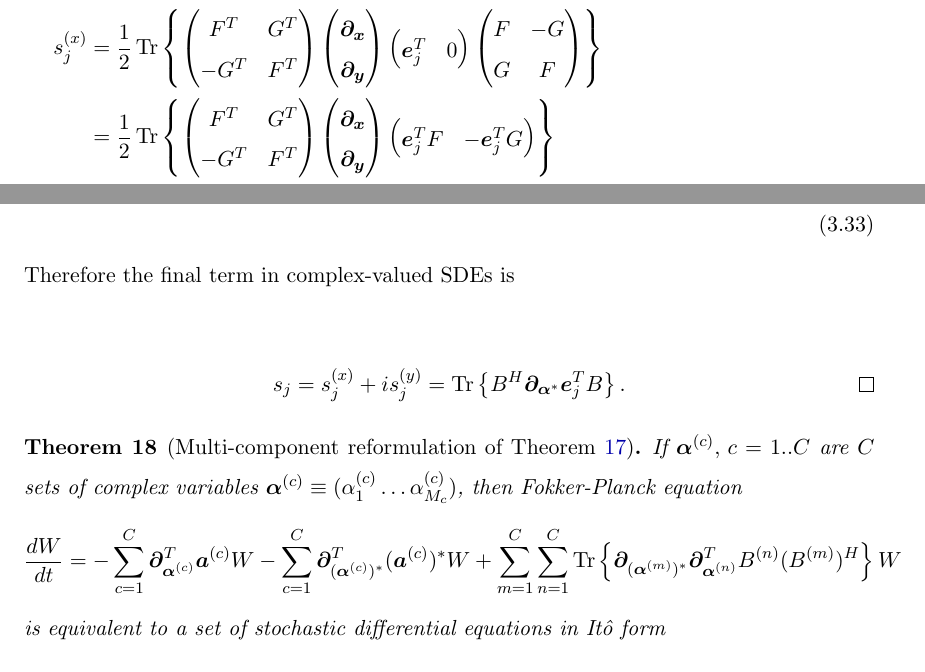
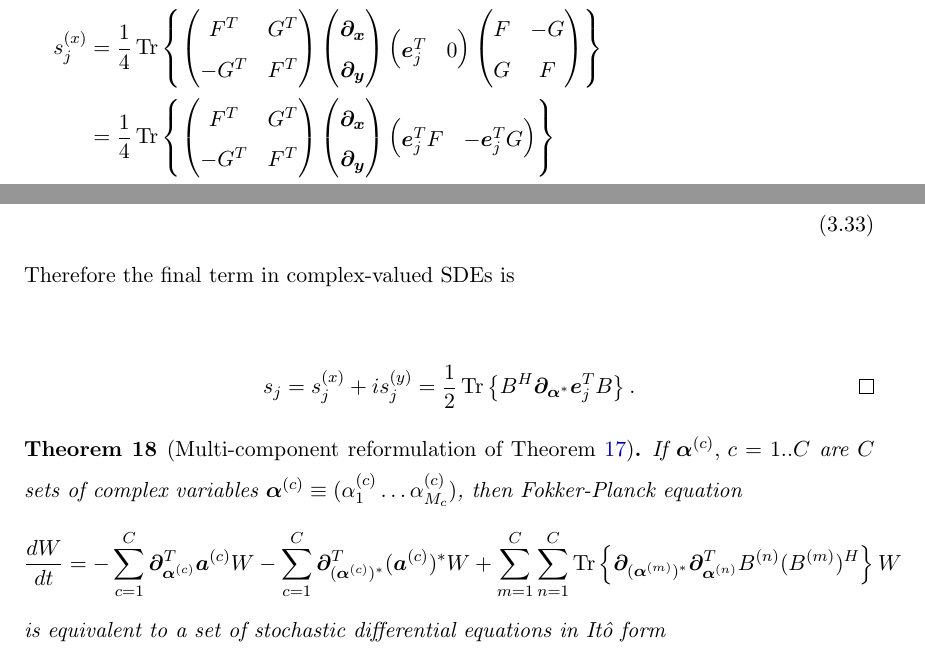
Before and after one commit to fjarri/thesis, a LaTeX thesis (thesis.tex, which reads chapters/wigner-bec/fpe.tex): two parts of page 48 of 95, joined at a grey line, cut so that both start at the same text. Compiled offline with pdfLaTeX.

Commit message:
chapter/wigner-bec/fpe: fixed coefficient before Stratonovich term in thm:fpe-sde-real

```diff
--- a/chapters/wigner-bec/fpe.tex
+++ b/chapters/wigner-bec/fpe.tex
@@ -181,7 +181,7 @@ which leads to the It\^{o} part of the lemma statement.
 Noise-induced drift term in Stratonovich case can be calculated as
 \begin{eqn}
 	s_j^{(x)}
-	& = \frac{1}{2} \Trace{
+	& = \frac{1}{4} \Trace{
 		\begin{pmatrix}
 			F^T & G^T \\ -G^T & F^T
 		\end{pmatrix}
@@ -196,7 +196,7 @@ Noise-induced drift term in Stratonovich case can be calculated as
 			F & -G \\ G & F
 		\end{pmatrix}
 	} \\
-	& = \frac{1}{2} \Trace{
+	& = \frac{1}{4} \Trace{
 		\begin{pmatrix}
 			F^T & G^T \\ -G^T & F^T
 		\end{pmatrix}
@@ -208,7 +208,7 @@ Noise-induced drift term in Stratonovich case can be calculated as
 			\evec_j^T F & - \evec_j^T G
 		\end{pmatrix}
 	} \\
-	& = \frac{1}{2} \Trace{
+	& = \frac{1}{4} \Trace{
 		\begin{pmatrix}
 			F^T & G^T \\ -G^T & F^T
 		\end{pmatrix}
@@ -217,7 +217,7 @@ Noise-induced drift term in Stratonovich case can be calculated as
 			\bpartial_{\bm{y}} \evec_j^T F & - \bpartial_{\bm{y}} \evec_j^T G
 		\end{pmatrix}
 	} \\
-	& = \frac{1}{2} \left(
+	& = \frac{1}{4} \left(
 		\Trace{ F^T \bpartial_{\bm{x}} \evec_j^T F }
 		+ \Trace{ G^T \bpartial_{\bm{y}} \evec_j^T F }
 		+ \Trace{ G^T \bpartial_{\bm{x}} \evec_j^T G }
@@ -227,7 +227,7 @@ Noise-induced drift term in Stratonovich case can be calculated as
 Similarly,
 \begin{eqn}
 	s_j^{(y)}
-	= \frac{1}{2} \left(
+	= \frac{1}{4} \left(
 		\Trace{ F^T \bpartial_{\bm{x}} \evec_j^T G }
 		+ \Trace{ G^T \bpartial_{\bm{y}} \evec_j^T G }
 		- \Trace{ G^T \bpartial_{\bm{x}} \evec_j^T F }
@@ -238,7 +238,7 @@ Therefore the final term in complex-valued SDEs is
 \begin{eqn}
 	s_j
 	= s_j^{(x)} + i s_j^{(y)}
-	= \Trace{ B^H \bpartial_{\balpha^*} \evec_j^T B }.
+	= \frac{1}{2} \Trace{ B^H \bpartial_{\balpha^*} \evec_j^T B }.
 	\qedhere
 \end{eqn}
 \end{proof}
```
Also changed, not shown: chapters/wigner-bec/fpe.tex (8 more changed lines).
